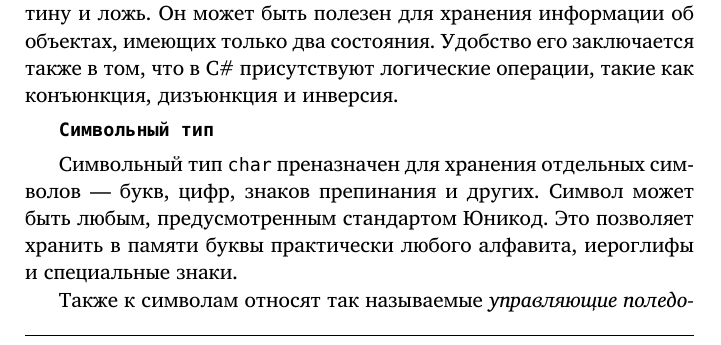
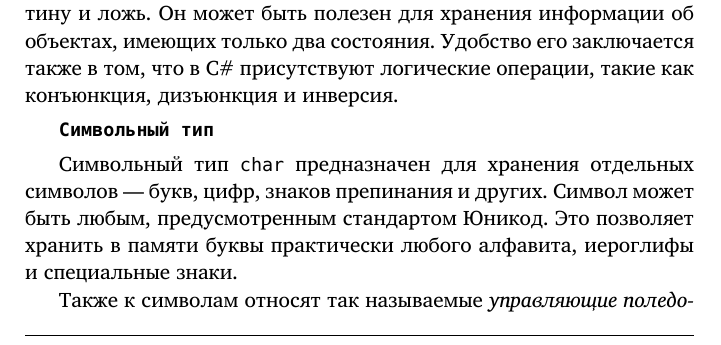
Before and after one commit to velikodniy/programming-lectures, a LaTeX book (tex/book.tex, which reads tex/03.tex): part of page 59 of 92, cut so that both start at the same text. Compiled offline with XeLaTeX; a missing font is replaced by an installed copy or a similar font.

Commit message:
Опечатка

```diff
--- a/tex/03.tex
+++ b/tex/03.tex
@@ -259,8 +259,8 @@ x_i &=& f(x_{i-1}, x_{i-2}).
 
 \Par{Символьный тип}
 
-Символьный тип \Lst{char} преназначен для хранения отдельных символов —
-букв, цифр, знаков препинания и других. Символ может быть любым,
+Символьный тип \Lst{char} предназначен для хранения отдельных символов
+— букв, цифр, знаков препинания и других. Символ может быть любым,
 предусмотренным стандартом Юникод. Это позволяет хранить в памяти
 буквы практически любого алфавита, иероглифы и специальные знаки.
 
```
